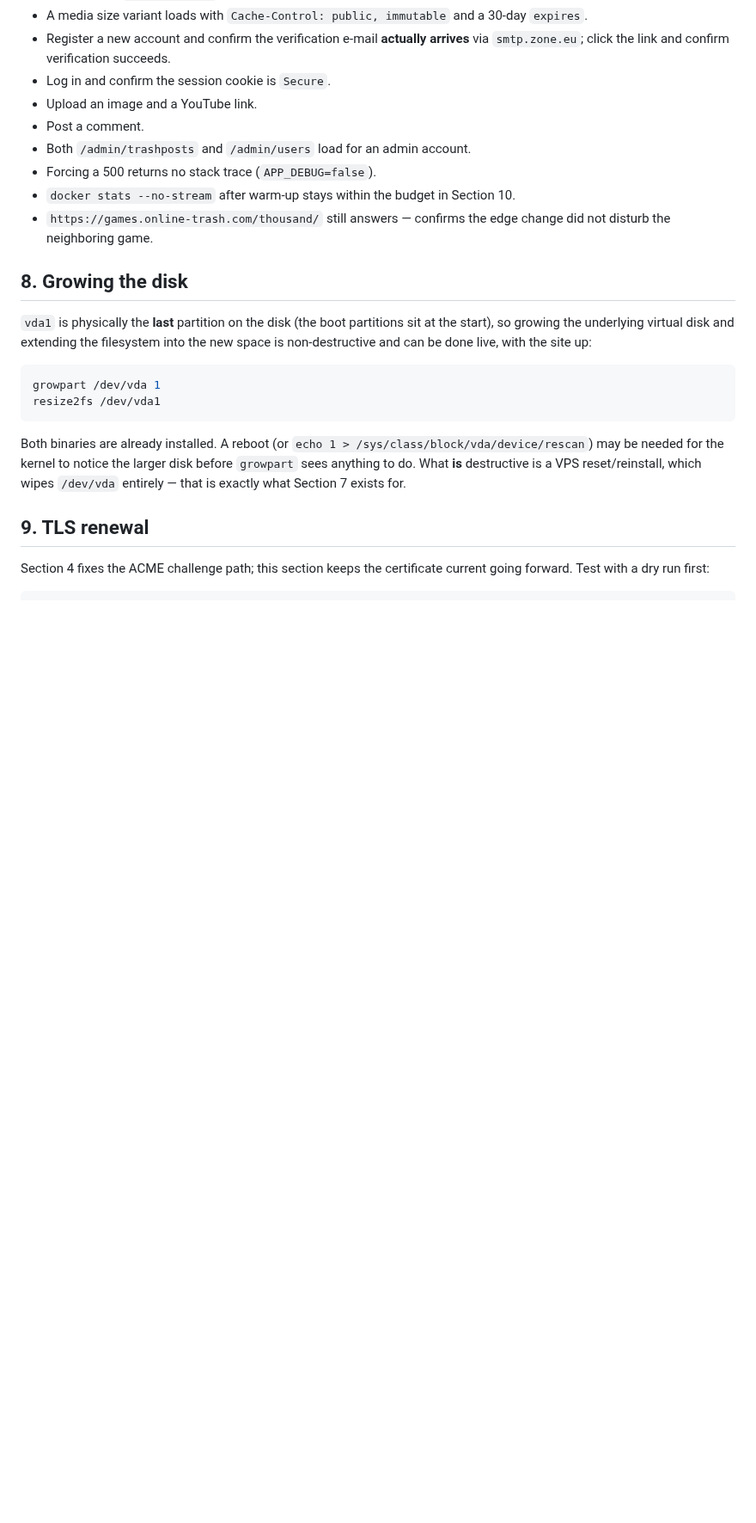
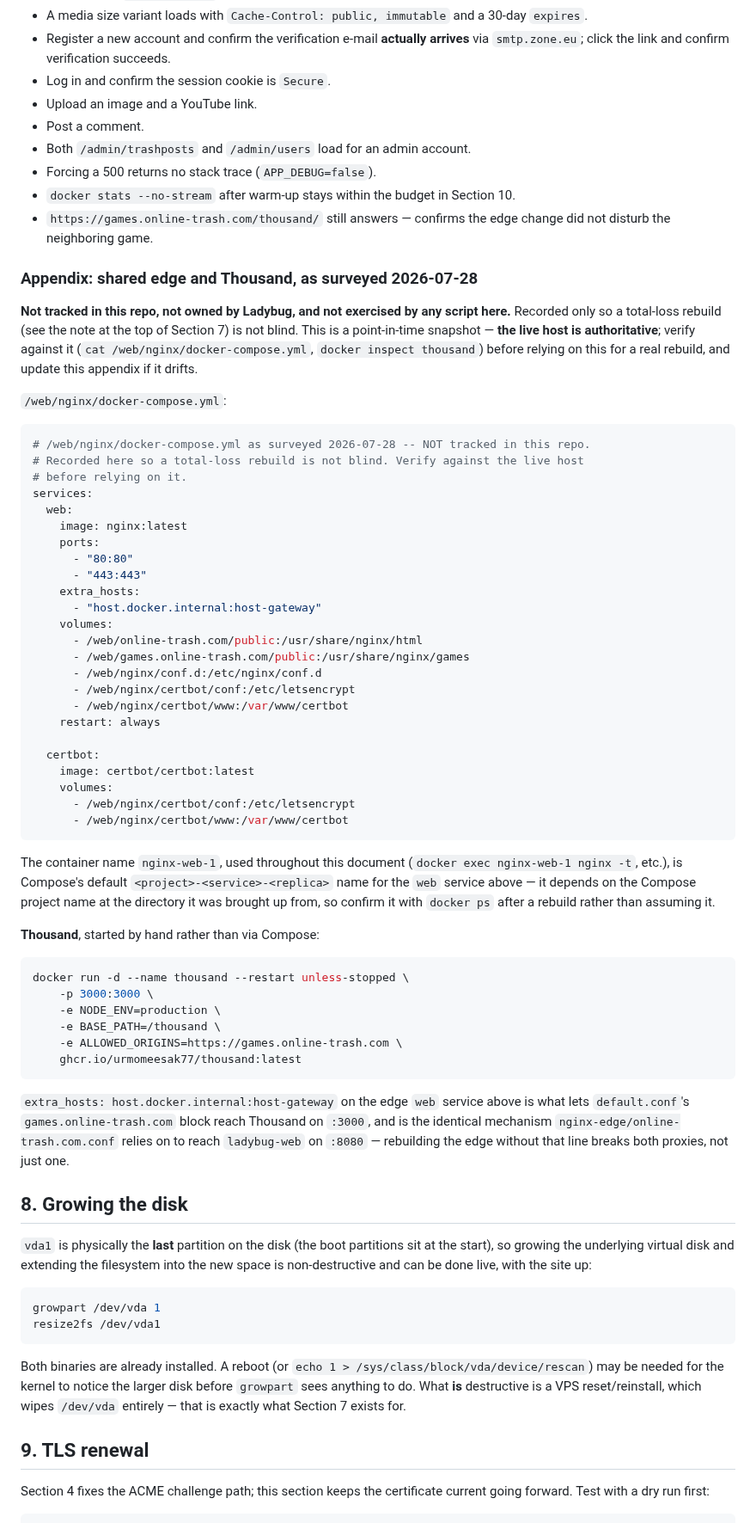
Before and after one commit to urmomeesak77/ladybug, a Markdown page: docs/DEPLOYMENT.md, the part around one of its changes. Shown at 86% size. GitHub-like rendering; blank space fills up the shorter version.

````diff
--- a/docs/DEPLOYMENT.md
+++ b/docs/DEPLOYMENT.md
@@ -329,6 +368,68 @@ release you don't fully trust:
   Section 10.
 - `https://games.online-trash.com/thousand/` still answers — confirms the edge
   change did not disturb the neighboring game.
+
+### Appendix: shared edge and Thousand, as surveyed 2026-07-28
+
+**Not tracked in this repo, not owned by Ladybug, and not exercised by any
+script here.** Recorded only so a total-loss rebuild (see the note at the top
+of Section 7) is not blind. This is a point-in-time snapshot — **the live host
+is authoritative**; verify against it (`cat /web/nginx/docker-compose.yml`,
+`docker inspect thousand`) before relying on this for a real rebuild, and
+update this appendix if it drifts.
+
+`/web/nginx/docker-compose.yml`:
+
+```yaml
+# /web/nginx/docker-compose.yml as surveyed 2026-07-28 -- NOT tracked in this repo.
+# Recorded here so a total-loss rebuild is not blind. Verify against the live host
+# before relying on it.
+services:
+  web:
+    image: nginx:latest
+    ports:
+      - "80:80"
+      - "443:443"
+    extra_hosts:
+      - "host.docker.internal:host-gateway"
+    volumes:
+      - /web/online-trash.com/public:/usr/share/nginx/html
+      - /web/games.online-trash.com/public:/usr/share/nginx/games
+      - /web/nginx/conf.d:/etc/nginx/conf.d
+      - /web/nginx/certbot/conf:/etc/letsencrypt
+      - /web/nginx/certbot/www:/var/www/certbot
+    restart: always
+
+  certbot:
+    image: certbot/certbot:latest
+    volumes:
+      - /web/nginx/certbot/conf:/etc/letsencrypt
+      - /web/nginx/certbot/www:/var/www/certbot
+```
+
+The container name `nginx-web-1`, used throughout this document
+(`docker exec nginx-web-1 nginx -t`, etc.), is Compose's default
+`<project>-<service>-<replica>` name for the `web` service above — it depends
+on the Compose project name at the directory it was brought up from, so
+confirm it with `docker ps` after a rebuild rather than assuming it.
+
+**Thousand**, started by hand rather than via Compose:
+
+```sh
+docker run -d --name thousand --restart unless-stopped \
+    -p 3000:3000 \
+    -e NODE_ENV=production \
+    -e BASE_PATH=/thousand \
+    -e ALLOWED_ORIGINS=https://games.online-trash.com \
+    ghcr.io/urmomeesak77/thousand:latest
+```
+
+`extra_hosts: host.docker.internal:host-gateway` on the edge `web` service
+above is what lets `default.conf`'s `games.online-trash.com` block reach
+Thousand on `:3000`, and is the identical mechanism
+`nginx-edge/online-trash.com.conf` relies on to reach `ladybug-web` on
+`:8080` — rebuilding the edge without that line breaks both proxies, not
+just one.
 
 ## 8. Growing the disk
 
````
Also changed, not shown: other parts of docs/DEPLOYMENT.md (+46 -7 lines).
